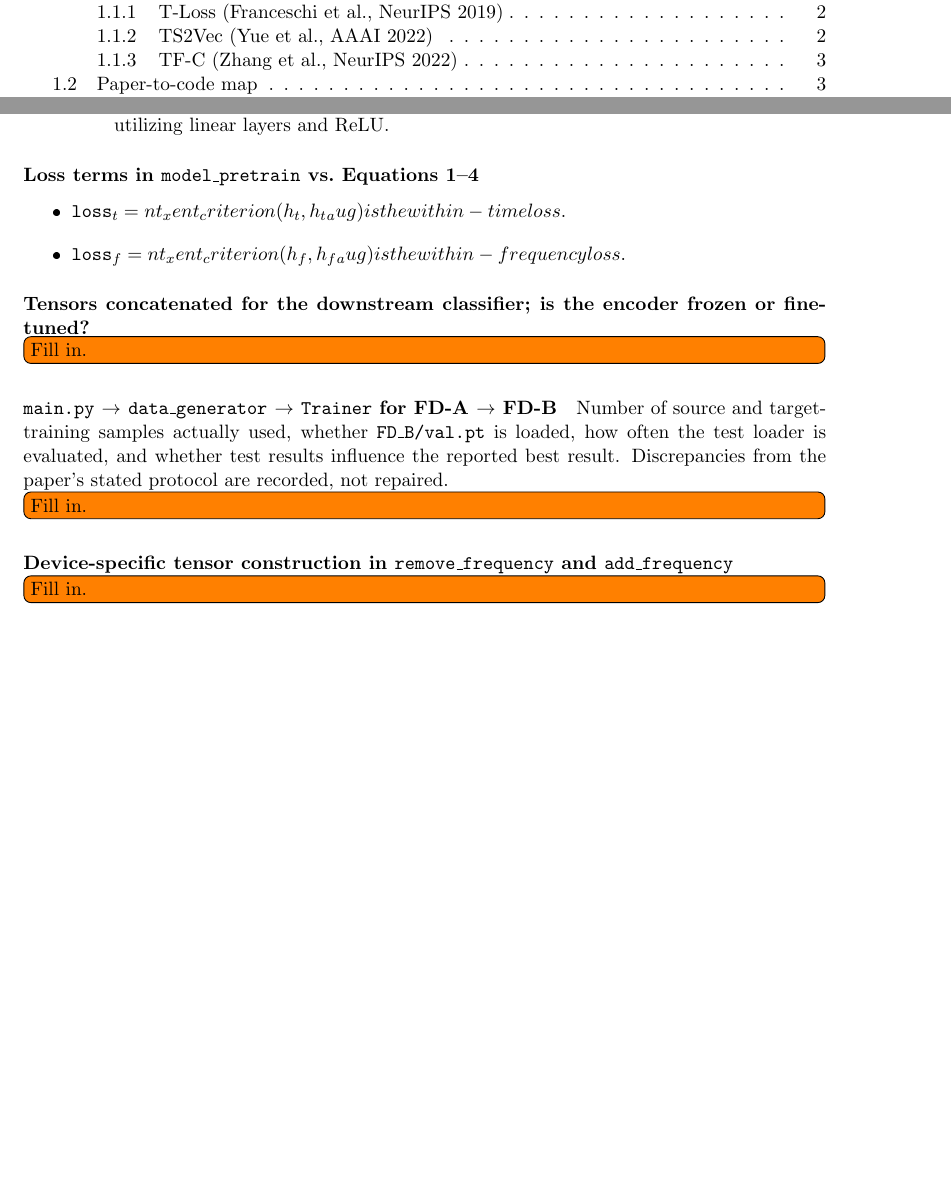
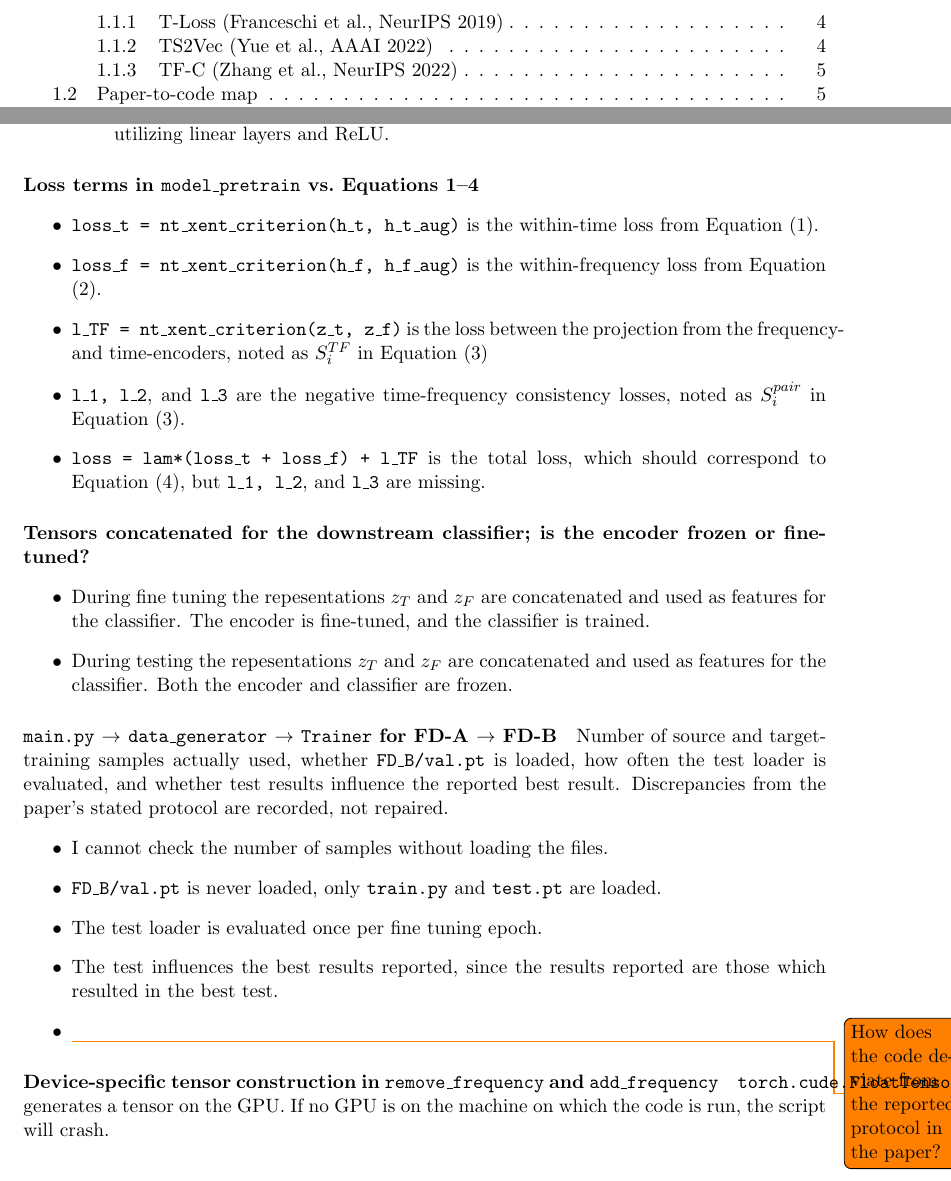
Before and after one commit to FVardi/PhD-Courses, a LaTeX problem sheet (Deep learning for time-series/Assignment 4/solution/solution.tex): two parts of pages 2 and 13 of 19, joined at a grey line, cut so that both start at the same text, the shorter picture padded with empty space. The pictures show the PDF file Deep learning for time-series/Assignment 4/solution/solution.pdf that the author committed with the source.

Commit message:
Finished code readthrough

```diff
--- a/Deep learning for time-series/Assignment 4/solution/solution.tex
+++ b/Deep learning for time-series/Assignment 4/solution/solution.tex
@@ -389,21 +389,33 @@ provided.
 
 \paragraph{Loss terms in \code{model\_pretrain} vs.\ Equations 1--4}
 \begin{itemize}
-\item \code{loss_t = nt_xent_criterion(h_t, h_t_aug)} is the within-time loss.
-\item \code{loss_f = nt_xent_criterion(h_f, h_f_aug)} is the within-frequency loss.
+\item \code{loss\_t = nt\_xent\_criterion(h\_t, h\_t\_aug)} is the within-time loss from Equation (1).
+\item \code{loss\_f = nt\_xent\_criterion(h\_f, h\_f\_aug)} is the within-frequency loss from Equation (2).
+\item \code{l\_TF = nt\_xent\_criterion(z\_t, z\_f)} is the loss between the projection from the frequency- and time-encoders, noted as $S_i^{TF}$ in Equation (3)
+\item \code{l\_1, l\_2}, and \code{l\_3} are the negative time-frequency consistency losses, noted as $S_i^{pair}$ in Equation (3).
+\item \code{loss = lam*(loss\_t + loss\_f) + l\_TF} is the total loss, which should correspond to Equation (4), but \code{l\_1, l\_2}, and \code{l\_3} are missing.
 \end{itemize}
 
 \paragraph{Tensors concatenated for the downstream classifier; is the encoder frozen or fine-tuned?}
-\TODOfill
+\begin{itemize}
+\item During fine tuning the repesentations $z_T$ and $z_F$ are concatenated and used as features for the classifier. The encoder is fine-tuned, and the classifier is trained.
+\item During testing the repesentations $z_T$ and $z_F$ are concatenated and used as features for the classifier. Both the encoder and classifier are frozen.
+\end{itemize}
 
 \paragraph{\code{main.py} $\rightarrow$ \code{data\_generator} $\rightarrow$ \code{Trainer} for FD-A $\rightarrow$ FD-B}
 Number of source and target-training samples actually used, whether \code{FD\_B/val.pt} is loaded,
 how often the test loader is evaluated, and whether test results influence the reported best result.
 Discrepancies from the paper's stated protocol are recorded, not repaired.
-\TODOfill
+\begin{itemize}
+\item I cannot check the number of samples without loading the files.
+\item \code{FD\_B/val.pt} is never loaded, only \code{train.py} and \code{test.pt} are loaded.
+\item The test loader is evaluated once per fine tuning epoch.
+\item The test influences the best results reported, since the results reported are those which resulted in the best test.
+\item \todo{How does the code deviate from the reported protocol in the paper?}
+\end{itemize}
 
 \paragraph{Device-specific tensor construction in \code{remove\_frequency} and \code{add\_frequency}}
-\TODOfill
+\code{torch.cude.FloatTensor} generates a tensor on the GPU. If no GPU is on the machine on which the code is run, the script will crash.
 
 %======================================================================
 \section{Part B: Raw-signal baselines}
```
Also changed, not shown: Deep learning for time-series/Assignment 4/solution/solution.pdf, Statistical Learning and Machine Learning/SLML theoertical exercise-solutions/SLML__Exercises__Week_10__Solutions.pdf (deleted), Statistical Learning and Machine Learning/SLML theoertical exercise-solutions/SLML__Exercises__Week_11__Solutions.pdf (deleted), Statistical Learning and Machine Learning/SLML theoertical exercise-solutions/SLML__Exercises__Week_12__Solutions_1_of_2.pdf (deleted), Statistical Learning and Machine Learning/SLML theoertical exercise-solutions/SLML__Exercises__Week_12__Solutions_2_of_2.pdf.pdf (deleted), Statistical Learning and Machine Learning/SLML theoertical exercise-solutions/SLML__Exercises__Week_13__Solutions.pdf (deleted), Statistical Learning and Machine Learning/SLML theoertical exercise-solutions/SLML__Exercises__Week_1__Solutions.pdf (deleted), Statistical Learning and Machine Learning/SLML theoertical exercise-solutions/SLML__Exercises__Week_6__Solutions.pdf (deleted), Statistical Learning and Machine Learning/SLML theoertical exercise-solutions/SLML__Exercises__Week_7__Solutions.pdf (deleted), Statistical Learning and Machine Learning/SLML theoertical exercise-solutions/SLML__Exercises__Week_8__Solutions.pdf (deleted), Deep learning for time-series/Assignment 4/solution/solution.tex (2 more changed lines), 13 other files.
